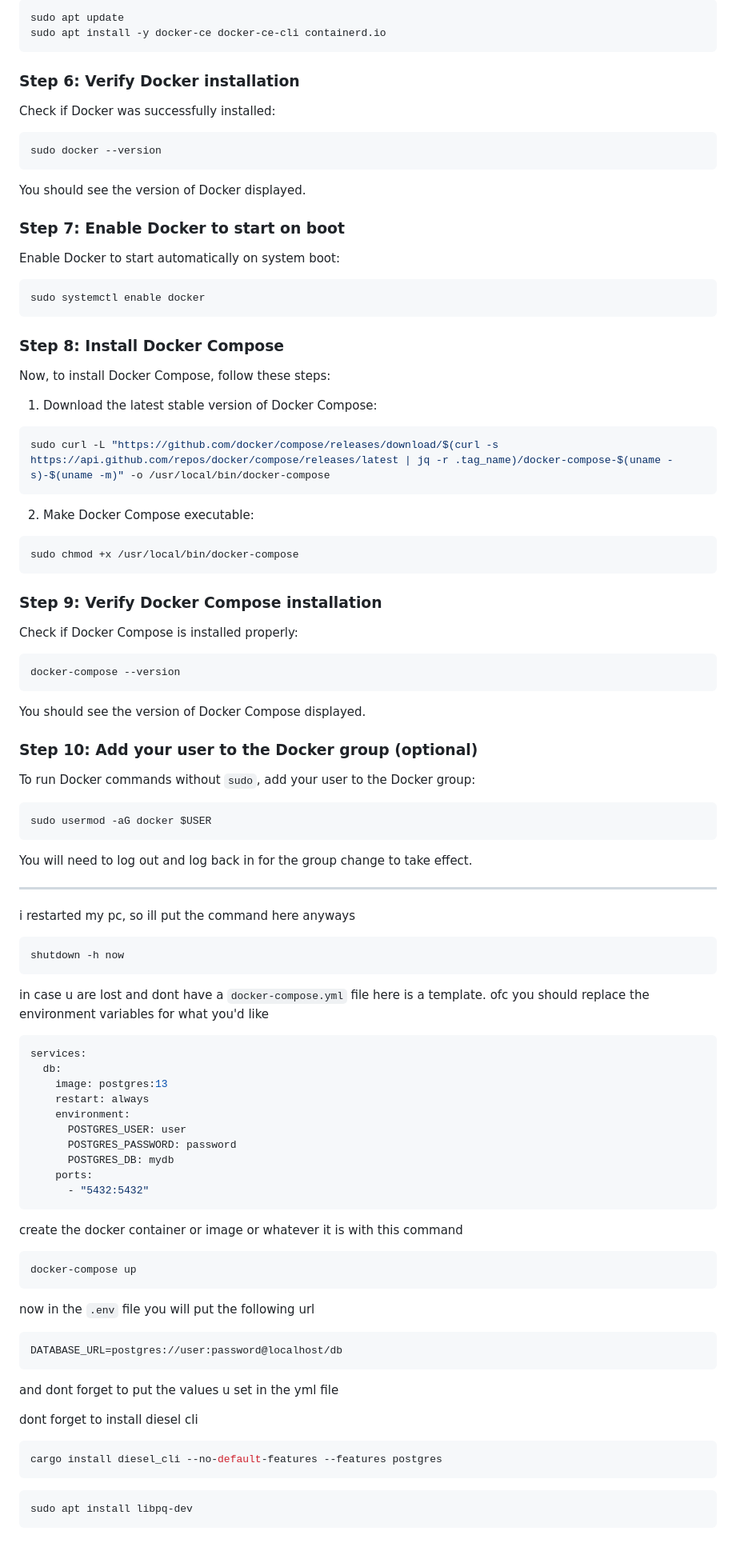
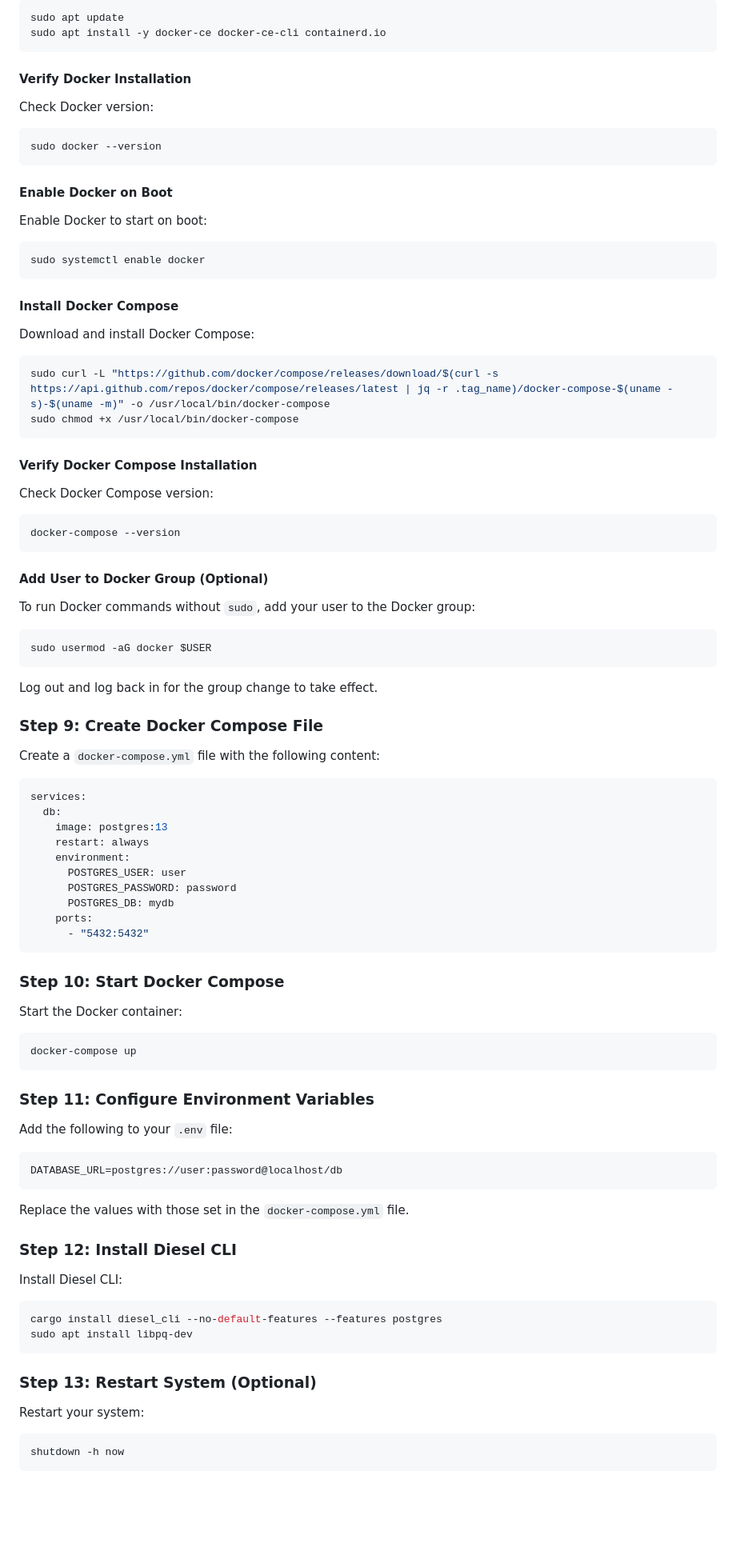
Before and after one commit to Random-user-doing-random-stuff/rocket, a Markdown page: README.md, the part around the change printed below. Shown: that part at 80% size. Drawn GitHub-style; blank space fills up the shorter version.

Commit message:
better readme

````diff
--- a/README.md
+++ b/README.md
@@ -85,63 +111,53 @@ sudo apt update
 sudo apt install -y docker-ce docker-ce-cli containerd.io
 ```
 
-### Step 6: Verify Docker installation
-Check if Docker was successfully installed:
+#### Verify Docker Installation
+
+Check Docker version:
 
 ```bash
 sudo docker --version
 ```
 
-You should see the version of Docker displayed.
+#### Enable Docker on Boot
 
-### Step 7: Enable Docker to start on boot
-Enable Docker to start automatically on system boot:
+Enable Docker to start on boot:
 
 ```bash
 sudo systemctl enable docker
 ```
 
-### Step 8: Install Docker Compose
-Now, to install Docker Compose, follow these steps:
+#### Install Docker Compose
 
-1. Download the latest stable version of Docker Compose:
+Download and install Docker Compose:
 
 ```bash
 sudo curl -L "https://github.com/docker/compose/releases/download/$(curl -s https://api.github.com/repos/docker/compose/releases/latest | jq -r .tag_name)/docker-compose-$(uname -s)-$(uname -m)" -o /usr/local/bin/docker-compose
-```
-
-2. Make Docker Compose executable:
-
-```bash
 sudo chmod +x /usr/local/bin/docker-compose
 ```
 
-### Step 9: Verify Docker Compose installation
-Check if Docker Compose is installed properly:
+#### Verify Docker Compose Installation
+
+Check Docker Compose version:
 
 ```bash
 docker-compose --version
 ```
 
-You should see the version of Docker Compose displayed.
+#### Add User to Docker Group (Optional)
 
-### Step 10: Add your user to the Docker group (optional)
 To run Docker commands without `sudo`, add your user to the Docker group:
 
 ```bash
 sudo usermod -aG docker $USER
 ```
 
-You will need to log out and log back in for the group change to take effect.
+Log out and log back in for the group change to take effect.
 
----
-i restarted my pc,  so ill put the command here anyways
-```bash
-shutdown -h now
-```
+### Step 9: Create Docker Compose File
 
-in case u are lost and dont have a `docker-compose.yml` file here is a template.
-ofc you should replace the environment variables for what you'd like
+Create a `docker-compose.yml` file with the following content:
+
 ```yml
 services:
   db:
@@ -155,21 +171,37 @@ services:
       - "5432:5432"
 ```
 
-create the docker container or image or whatever it is with this command
-```
+### Step 10: Start Docker Compose
+
+Start the Docker container:
+
+```bash
 docker-compose up
 ```
 
-now in the `.env` file you will put the following url
+### Step 11: Configure Environment Variables
+
+Add the following to your `.env` file:
+
 ```text
 DATABASE_URL=postgres://user:password@localhost/db
 ```
-and dont forget to put the values u set in the yml file
 
-dont forget to install diesel cli
+Replace the values with those set in the `docker-compose.yml` file.
+
+### Step 12: Install Diesel CLI
+
+Install Diesel CLI:
+
 ```bash
 cargo install diesel_cli --no-default-features --features postgres
-```
-```bash
 sudo apt install libpq-dev
 ```
+
+### Step 13: Restart System (Optional)
+
+Restart your system:
+
+```bash
+shutdown -h now
+```
````
Also changed, not shown: other parts of README.md (+43 -17 lines).
